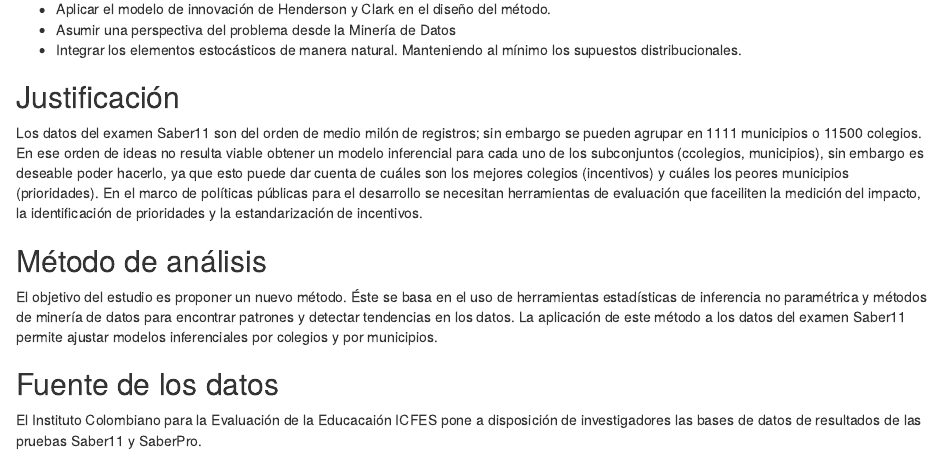
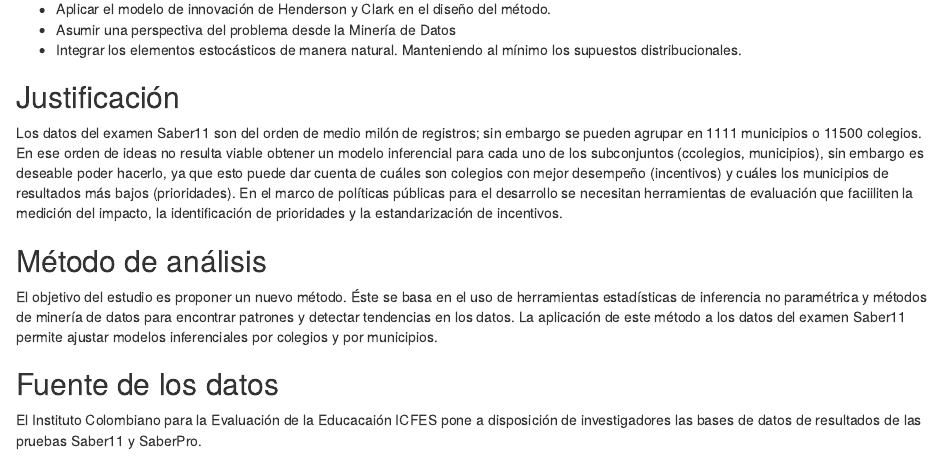
Before and after one commit to nebulae-co/saber2014, an R Markdown document (Documento_icfes.rmd): the page in a window 1100 px wide, from 580 px down. Rendered offline with R 4.5, knitr and Pandoc, with nearby package versions.

Commit message:
Corrections

```diff
--- a/Documento_icfes.rmd
+++ b/Documento_icfes.rmd
@@ -25,7 +25,7 @@ Diseñar un método cuantitativo que permita asociar distintas nubes de puntos y
 
 ## Justificación
 
-Los datos del examen Saber11 son del orden de medio milón de registros; sin embargo se pueden agrupar en 1111 municipios o 11500 colegios. En ese orden de ideas no resulta viable obtener un modelo inferencial para cada uno de los subconjuntos (ccolegios, municipios), sin embargo es deseable poder hacerlo, ya que esto puede dar cuenta de cuáles son los mejores colegios (incentivos) y cuáles los peores municipios (prioridades). En el marco de políticas públicas para el desarrollo se necesitan herramientas de evaluación que faceiliten la medición del impacto, la identificación de prioridades y la estandarización de incentivos.
+Los datos del examen Saber11 son del orden de medio milón de registros; sin embargo se pueden agrupar en 1111 municipios o 11500 colegios. En ese orden de ideas no resulta viable obtener un modelo inferencial para cada uno de los subconjuntos (ccolegios, municipios), sin embargo es deseable poder hacerlo, ya que esto puede dar cuenta de cuáles son colegios con mejor desempeño (incentivos) y cuáles los municipios de resultados más bajos (prioridades). En el marco de políticas públicas para el desarrollo se necesitan herramientas de evaluación que faciiliten la medición del impacto, la identificación de prioridades y la estandarización de incentivos.
 
 ## Método de análisis
 
```
